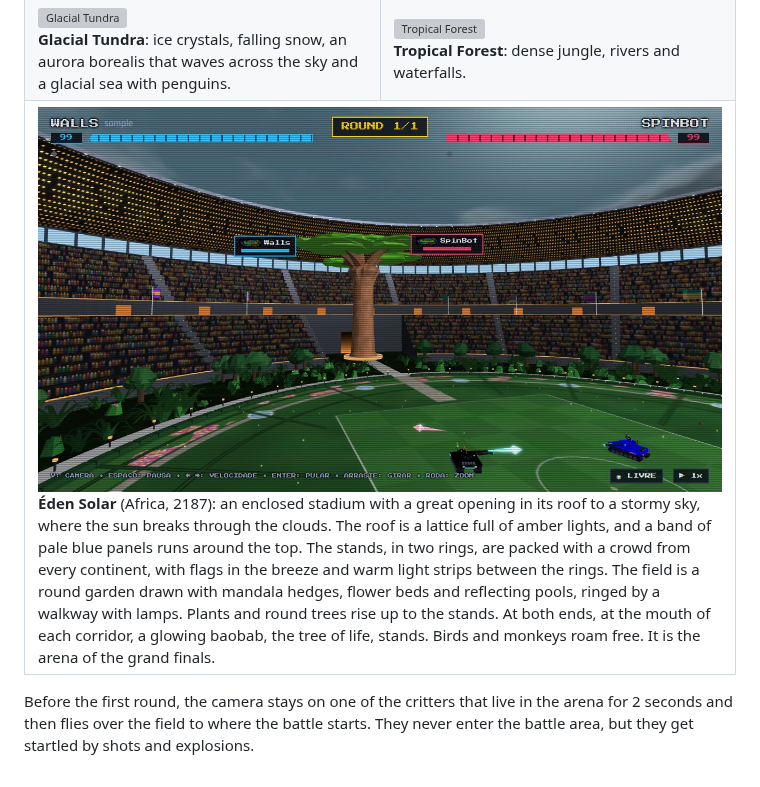
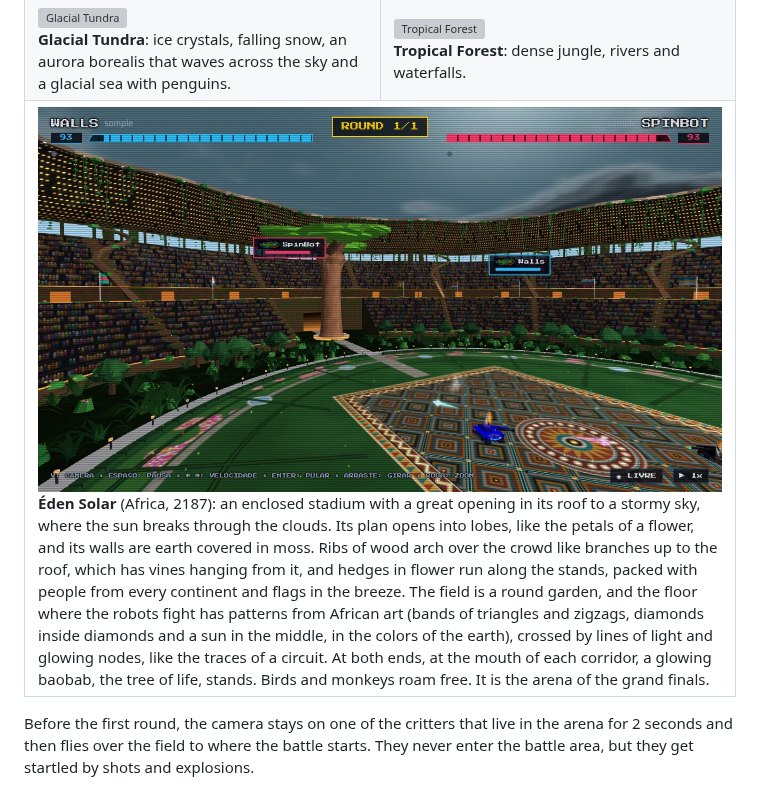
Before and after one commit to ensismoebius/robocode-championship-manager, a Markdown page: README.en.md, the part around the change. GitHub-like rendering; pictures changed too: docs/images/batalha-eden.jpg; grey boxes are pictures that could not be loaded.

Commit message:
Eden statdium

```diff
--- a/README.en.md
+++ b/README.en.md
@@ -73,7 +73,7 @@ Each battle takes place in an arena drawn at random (or a fixed one, if you pref
 <td><img src="docs/images/batalha-selva.jpg" alt="Tropical Forest"><br><b>Tropical Forest</b>: dense jungle, rivers and waterfalls.</td>
 </tr>
 <tr>
-<td colspan="2"><img src="docs/images/batalha-eden.jpg" alt="Éden Solar"><br><b>Éden Solar</b> (Africa, 2187): an enclosed stadium with a great opening in its roof to a stormy sky, where the sun breaks through the clouds. The roof is a lattice full of amber lights, and a band of pale blue panels runs around the top. The stands, in two rings, are packed with a crowd from every continent, with flags in the breeze and warm light strips between the rings. The field is a round garden drawn with mandala hedges, flower beds and reflecting pools, ringed by a walkway with lamps. Plants and round trees rise up to the stands. At both ends, at the mouth of each corridor, a glowing baobab, the tree of life, stands. Birds and monkeys roam free. It is the arena of the grand finals.</td>
+<td colspan="2"><img src="docs/images/batalha-eden.jpg" alt="Éden Solar"><br><b>Éden Solar</b> (Africa, 2187): an enclosed stadium with a great opening in its roof to a stormy sky, where the sun breaks through the clouds. Its plan opens into lobes, like the petals of a flower, and its walls are earth covered in moss. Ribs of wood arch over the crowd like branches up to the roof, which has vines hanging from it, and hedges in flower run along the stands, packed with people from every continent and flags in the breeze. The field is a round garden, and the floor where the robots fight has patterns from African art (bands of triangles and zigzags, diamonds inside diamonds and a sun in the middle, in the colors of the earth), crossed by lines of light and glowing nodes, like the traces of a circuit. At both ends, at the mouth of each corridor, a glowing baobab, the tree of life, stands. Birds and monkeys roam free. It is the arena of the grand finals.</td>
 </tr>
 </table>
 
```
Also changed, not shown: README.md (+1 -1 lines), 7 other files.
